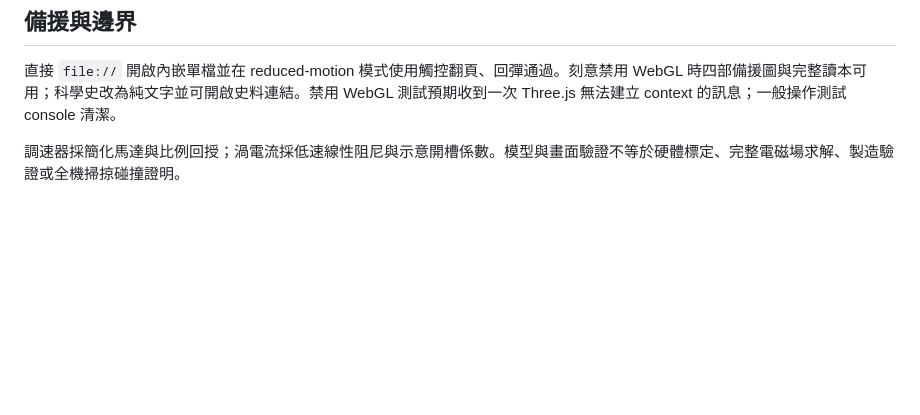
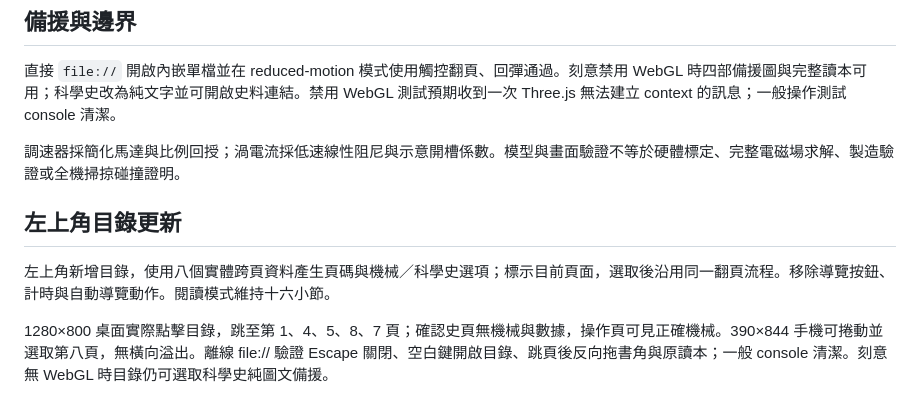
Before and after one commit to changyi123456/popup-physics-generator, a Markdown page: VALIDATION.md, the part around the change. GitHub-like rendering; blank space fills up the shorter version.

```diff
--- a/VALIDATION.md
+++ b/VALIDATION.md
@@ -25,3 +25,9 @@
 直接 `file://` 開啟內嵌單檔並在 reduced-motion 模式使用觸控翻頁、回彈通過。刻意禁用 WebGL 時四部備援圖與完整讀本可用；科學史改為純文字並可開啟史料連結。禁用 WebGL 測試預期收到一次 Three.js 無法建立 context 的訊息；一般操作測試 console 清潔。
 
 調速器採簡化馬達與比例回授；渦電流採低速線性阻尼與示意開槽係數。模型與畫面驗證不等於硬體標定、完整電磁場求解、製造驗證或全機掃掠碰撞證明。
+
+## 左上角目錄更新
+
+左上角新增目錄，使用八個實體跨頁資料產生頁碼與機械／科學史選項；標示目前頁面，選取後沿用同一翻頁流程。移除導覽按鈕、計時與自動導覽動作。閱讀模式維持十六小節。
+
+1280×800 桌面實際點擊目錄，跳至第 1、4、5、8、7 頁；確認史頁無機械與數據，操作頁可見正確機械。390×844 手機可捲動並選取第八頁，無橫向溢出。離線 file:// 驗證 Escape 關閉、空白鍵開啟目錄、跳頁後反向拖書角與原讀本；一般 console 清潔。刻意無 WebGL 時目錄仍可選取科學史純圖文備援。
```
Also changed, not shown: README.md (+1 -1 lines), assets/preview.png, 4 other files.
